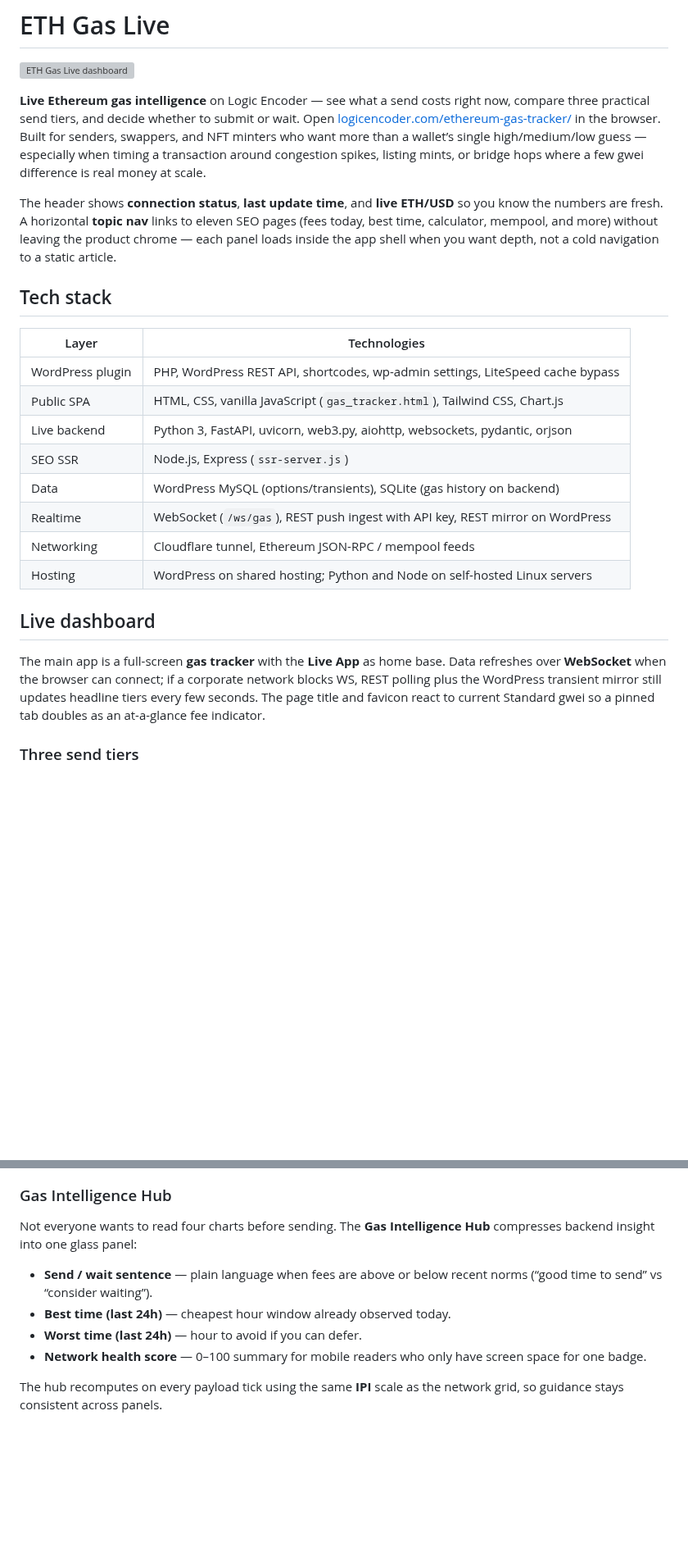
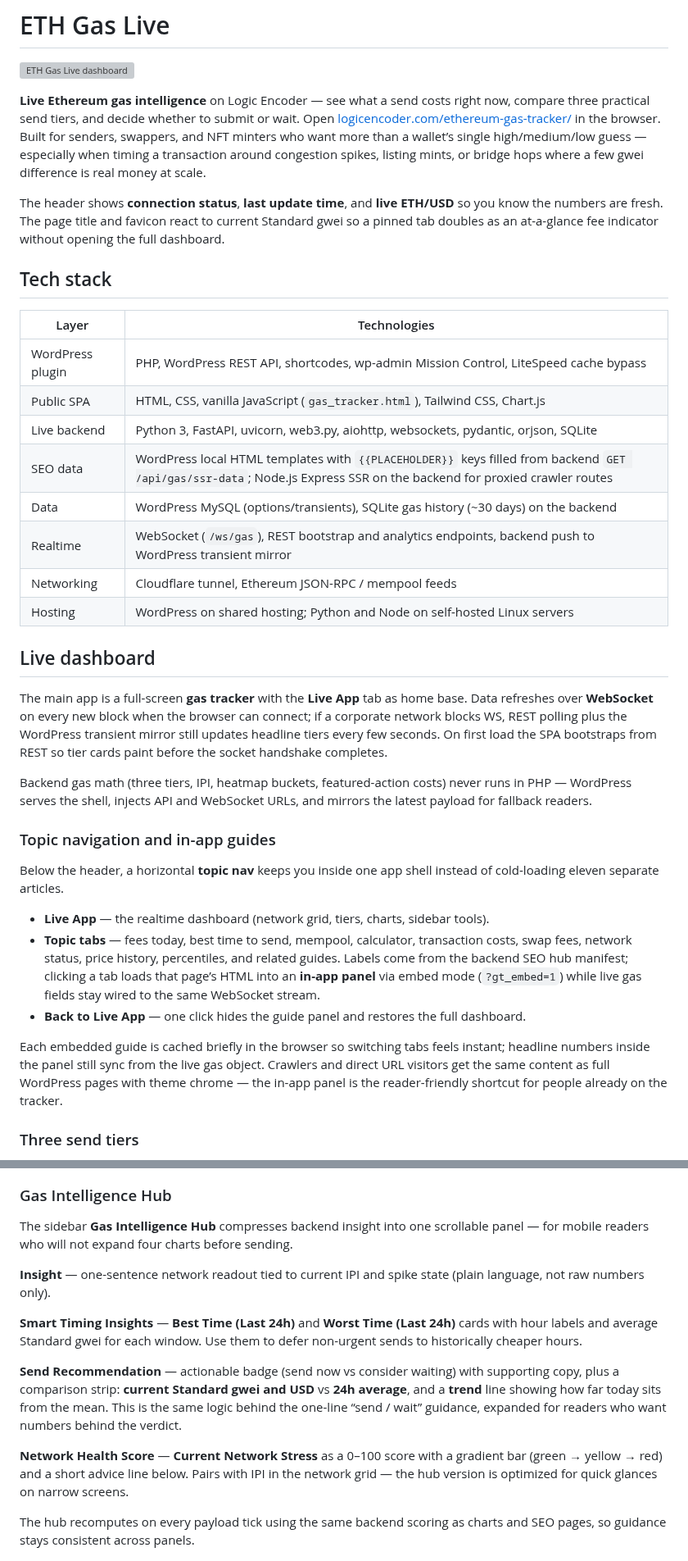
Before and after one commit to logicencoder/eth-gas-live-plugin-overview, a Markdown page: README.md, 2 parts joined by grey strips. Shown at 82% size. GitHub-like rendering; blank space fills up the shorter version; grey boxes are pictures that could not be loaded.

```diff
--- a/README.md
+++ b/README.md
@@ -4,24 +4,36 @@
 
 **Live Ethereum gas intelligence** on Logic Encoder — see what a send costs right now, compare three practical send tiers, and decide whether to submit or wait. Open [logicencoder.com/ethereum-gas-tracker/](https://logicencoder.com/ethereum-gas-tracker/) in the browser. Built for senders, swappers, and NFT minters who want more than a wallet’s single high/medium/low guess — especially when timing a transaction around congestion spikes, listing mints, or bridge hops where a few gwei difference is real money at scale.
 
-The header shows **connection status**, **last update time**, and **live ETH/USD** so you know the numbers are fresh. A horizontal **topic nav** links to eleven SEO pages (fees today, best time, calculator, mempool, and more) without leaving the product chrome — each panel loads inside the app shell when you want depth, not a cold navigation to a static article.
+The header shows **connection status**, **last update time**, and **live ETH/USD** so you know the numbers are fresh. The page title and favicon react to current Standard gwei so a pinned tab doubles as an at-a-glance fee indicator without opening the full dashboard.
 
 ## Tech stack
 
 | Layer | Technologies |
 |-------|--------------|
-| WordPress plugin | PHP, WordPress REST API, shortcodes, wp-admin settings, LiteSpeed cache bypass |
+| WordPress plugin | PHP, WordPress REST API, shortcodes, wp-admin Mission Control, LiteSpeed cache bypass |
 | Public SPA | HTML, CSS, vanilla JavaScript (`gas_tracker.html`), Tailwind CSS, Chart.js |
-| Live backend | Python 3, FastAPI, uvicorn, web3.py, aiohttp, websockets, pydantic, orjson |
-| SEO SSR | Node.js, Express (`ssr-server.js`) |
-| Data | WordPress MySQL (options/transients), SQLite (gas history on backend) |
-| Realtime | WebSocket (`/ws/gas`), REST push ingest with API key, REST mirror on WordPress |
+| Live backend | Python 3, FastAPI, uvicorn, web3.py, aiohttp, websockets, pydantic, orjson, SQLite |
+| SEO data | WordPress local HTML templates with `{{PLACEHOLDER}}` keys filled from backend `GET /api/gas/ssr-data`; Node.js Express SSR on the backend for proxied crawler routes |
+| Data | WordPress MySQL (options/transients), SQLite gas history (~30 days) on the backend |
+| Realtime | WebSocket (`/ws/gas`), REST bootstrap and analytics endpoints, backend push to WordPress transient mirror |
 | Networking | Cloudflare tunnel, Ethereum JSON-RPC / mempool feeds |
 | Hosting | WordPress on shared hosting; Python and Node on self-hosted Linux servers |
 
 ## Live dashboard
 
-The main app is a full-screen **gas tracker** with the **Live App** as home base. Data refreshes over **WebSocket** when the browser can connect; if a corporate network blocks WS, REST polling plus the WordPress transient mirror still updates headline tiers every few seconds. The page title and favicon react to current Standard gwei so a pinned tab doubles as an at-a-glance fee indicator.
+The main app is a full-screen **gas tracker** with the **Live App** tab as home base. Data refreshes over **WebSocket** on every new block when the browser can connect; if a corporate network blocks WS, REST polling plus the WordPress transient mirror still updates headline tiers every few seconds. On first load the SPA bootstraps from REST so tier cards paint before the socket handshake completes.
+
+Backend gas math (three tiers, IPI, heatmap buckets, featured-action costs) never runs in PHP — WordPress serves the shell, injects API and WebSocket URLs, and mirrors the latest payload for fallback readers.
+
+### Topic navigation and in-app guides
+
+Below the header, a horizontal **topic nav** keeps you inside one app shell instead of cold-loading eleven separate articles.
+
+- **Live App** — the realtime dashboard (network grid, tiers, charts, sidebar tools).
+- **Topic tabs** — fees today, best time to send, mempool, calculator, transaction costs, swap fees, network status, price history, percentiles, and related guides. Labels come from the backend SEO hub manifest; clicking a tab loads that page’s HTML into an **in-app panel** via embed mode (`?gt_embed=1`) while live gas fields stay wired to the same WebSocket stream.
+- **Back to Live App** — one click hides the guide panel and restores the full dashboard.
+
+Each embedded guide is cached briefly in the browser so switching tabs feels instant; headline numbers inside the panel still sync from the live gas object. Crawlers and direct URL visitors get the same content as full WordPress pages with theme chrome — the in-app panel is the reader-friendly shortcut for people already on the tracker.
 
 ### Three send tiers
 
@@ -58,14 +70,17 @@ Use this panel when Standard jumped but you are unsure if it is a blip (one fat
 
 ### Gas Intelligence Hub
 
-Not everyone wants to read four charts before sending. The **Gas Intelligence Hub** compresses backend insight into one glass panel:
+The sidebar **Gas Intelligence Hub** compresses backend insight into one scrollable panel — for mobile readers who will not expand four charts before sending.
 
-- **Send / wait sentence** — plain language when fees are above or below recent norms (“good time to send” vs “consider waiting”).
-- **Best time (last 24h)** — cheapest hour window already observed today.
-- **Worst time (last 24h)** — hour to avoid if you can defer.
-- **Network health score** — 0–100 summary for mobile readers who only have screen space for one badge.
+**Insight** — one-sentence network readout tied to current IPI and spike state (plain language, not raw numbers only).
 
-The hub recomputes on every payload tick using the same **IPI** scale as the network grid, so guidance stays consistent across panels.
+**Smart Timing Insights** — **Best Time (Last 24h)** and **Worst Time (Last 24h)** cards with hour labels and average Standard gwei for each window. Use them to defer non-urgent sends to historically cheaper hours.
+
+**Send Recommendation** — actionable badge (send now vs consider waiting) with supporting copy, plus a comparison strip: **current Standard gwei and USD** vs **24h average**, and a **trend** line showing how far today sits from the mean. This is the same logic behind the one-line “send / wait” guidance, expanded for readers who want numbers behind the verdict.
+
+**Network Health Score** — **Current Network Stress** as a 0–100 score with a gradient bar (green → yellow → red) and a short advice line below. Pairs with IPI in the network grid — the hub version is optimized for quick glances on narrow screens.
+
+The hub recomputes on every payload tick using the same backend scoring as charts and SEO pages, so guidance stays consistent across panels.
 
 ![Gas Intelligence Hub — send recommendation, timing, and network health](assets/gas-intelligence-hub.png)
 
```
Also changed, not shown: other parts of README.md (+38 -19 lines), assets/hostinger-cpu-memory.jpg (added), assets/hostinger-iops-processes.jpg (added), assets/hostinger-throughput-workers.jpg (added).
